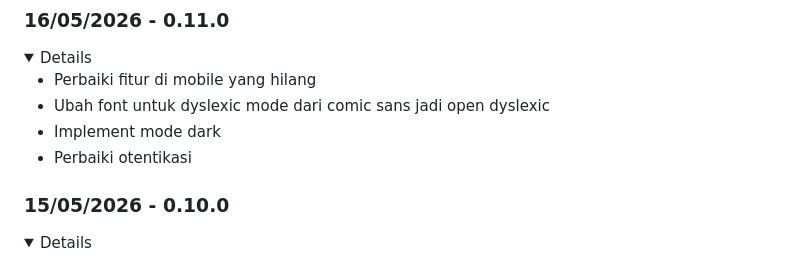
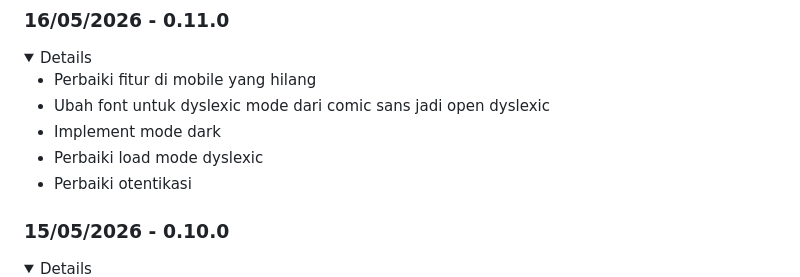
Before and after one commit to Banditov/XI-TKJ-3_PWL_Kelompok-8, a Markdown page: README.md, the part around one of its changes. GitHub-like rendering; folded sections open.

Commit message:
chore: Update README.md

```diff
--- a/README.md
+++ b/README.md
@@ -366,6 +366,7 @@ Distributed under the Unlicense License. See [`LICENSE.txt`](./LICENSE.txt) for
    - Perbaiki fitur di mobile yang hilang
    - Ubah font untuk dyslexic mode dari comic sans jadi open dyslexic
    - Implement mode dark
+   - Perbaiki load mode dyslexic
    - Perbaiki otentikasi
 </details>
 
```
Also changed, not shown: other parts of README.md (+1 -1 lines).
